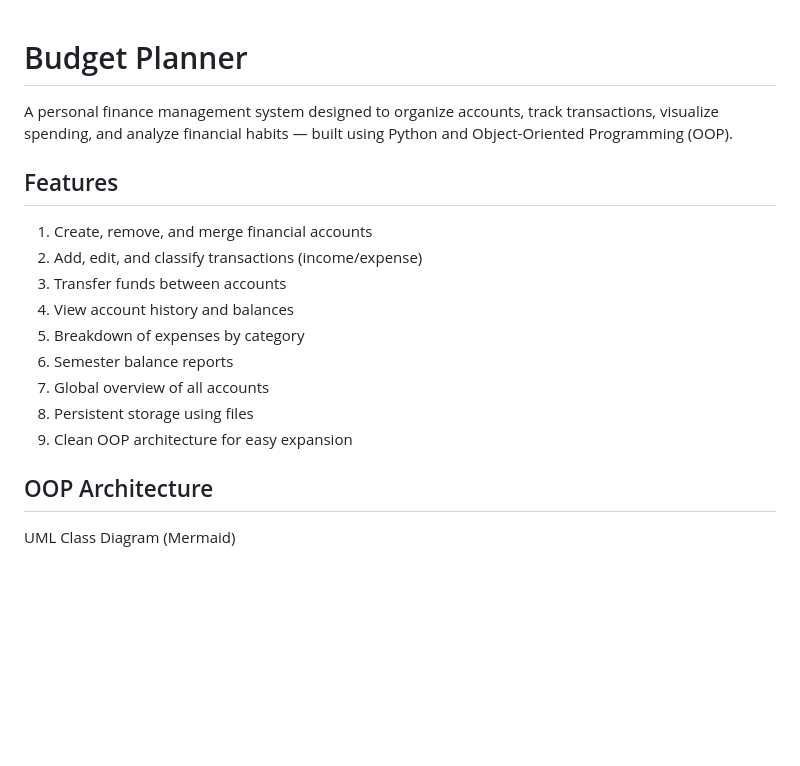
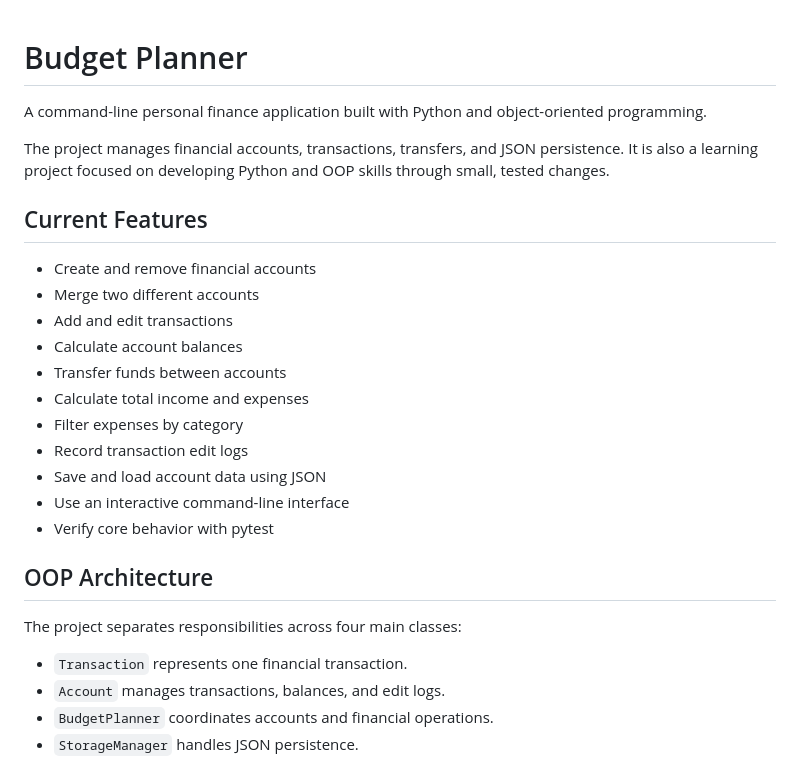
Before and after one commit to CLMartello/budget_planner, a Markdown page: README.md, the part around one of its changes. Rendered like a GitHub page; blank space fills up the shorter version.

````diff
--- a/README.md
+++ b/README.md
@@ -1,19 +1,31 @@
 # Budget Planner
-A personal finance management system designed to organize accounts, track transactions, visualize spending, and analyze financial habits — built using Python and Object-Oriented Programming (OOP).
 
-## Features
-1. Create, remove, and merge financial accounts
-2. Add, edit, and classify transactions (income/expense)
-3. Transfer funds between accounts
-4. View account history and balances
-5. Breakdown of expenses by category
-6. Semester balance reports
-7. Global overview of all accounts
-8. Persistent storage using files
-9. Clean OOP architecture for easy expansion
+A command-line personal finance application built with Python and object-oriented programming.
+
+The project manages financial accounts, transactions, transfers, and JSON persistence. It is also a learning project focused on developing Python and OOP skills through small, tested changes.
+
+## Current Features
+
+- Create and remove financial accounts
+- Merge two different accounts
+- Add and edit transactions
+- Calculate account balances
+- Transfer funds between accounts
+- Calculate total income and expenses
+- Filter expenses by category
+- Record transaction edit logs
+- Save and load account data using JSON
+- Use an interactive command-line interface
+- Verify core behavior with pytest
 
 ## OOP Architecture
-UML Class Diagram (Mermaid)
+
+The project separates responsibilities across four main classes:
+
+- `Transaction` represents one financial transaction.
+- `Account` manages transactions, balances, and edit logs.
+- `BudgetPlanner` coordinates accounts and financial operations.
+- `StorageManager` handles JSON persistence.
 
 ```mermaid
 classDiagram
````
Also changed, not shown: other parts of README.md (+82 -62 lines).
